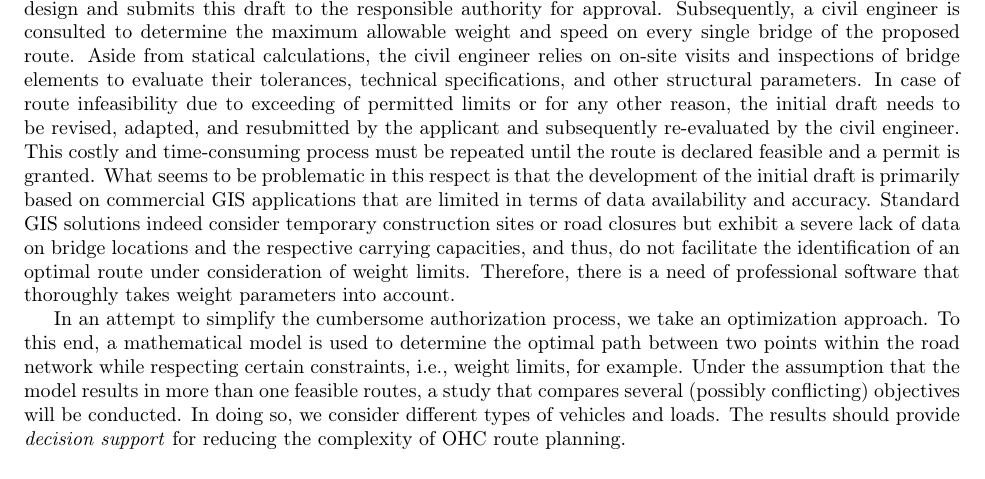
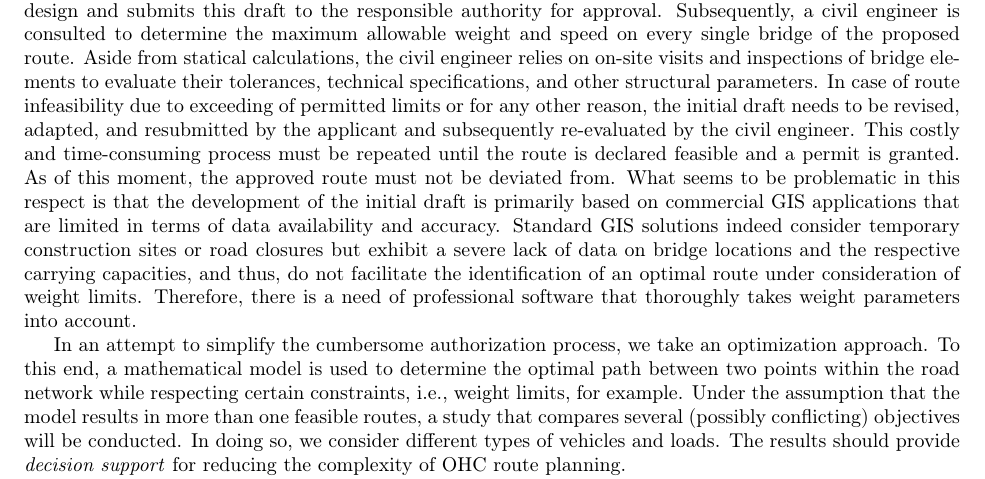
Before and after one commit to AAU-P-L/BridgeCapacitiesManuscript, a LaTeX paper (manuscript/main.tex, which reads manuscript/sec1_Introduction.tex): part of page 2 of 8, cut so that both start at the same text. Compiled offline with pdfLaTeX.

Commit message:
Update_Introduction

```diff
--- a/manuscript/sec1_Introduction.tex
+++ b/manuscript/sec1_Introduction.tex
@@ -24,7 +24,7 @@ This labor intense planning procedure is described in \cite{Osegueda.1999}. In t
 Subsequently, a civil engineer is consulted to determine the maximum allowable weight and speed on every single bridge of the proposed route.
 Aside from statical calculations, the civil engineer relies on on-site visits and inspections of bridge elements to evaluate their tolerances, technical specifications, and other structural parameters.
 In case of route infeasibility due to exceeding of permitted limits or for any other reason, the initial draft needs to be revised, adapted, and resubmitted by the applicant and subsequently re-evaluated by the civil engineer.
-This costly and time-consuming process must be repeated until the route is declared feasible and a permit is granted.
+This costly and time-consuming process must be repeated until the route is declared feasible and a permit is granted. As of this moment, the approved route must not be deviated from.
 What seems to be problematic in this respect is that the development of the initial draft is primarily based on commercial GIS applications that are limited in terms of data availability and accuracy.
 Standard GIS solutions indeed consider temporary construction sites or road closures but exhibit a severe lack of data on bridge locations and the respective carrying capacities, and thus, do not facilitate the identification of an optimal route under consideration of weight limits.
 Therefore, there is a need of professional software that thoroughly takes weight parameters into account.
```
